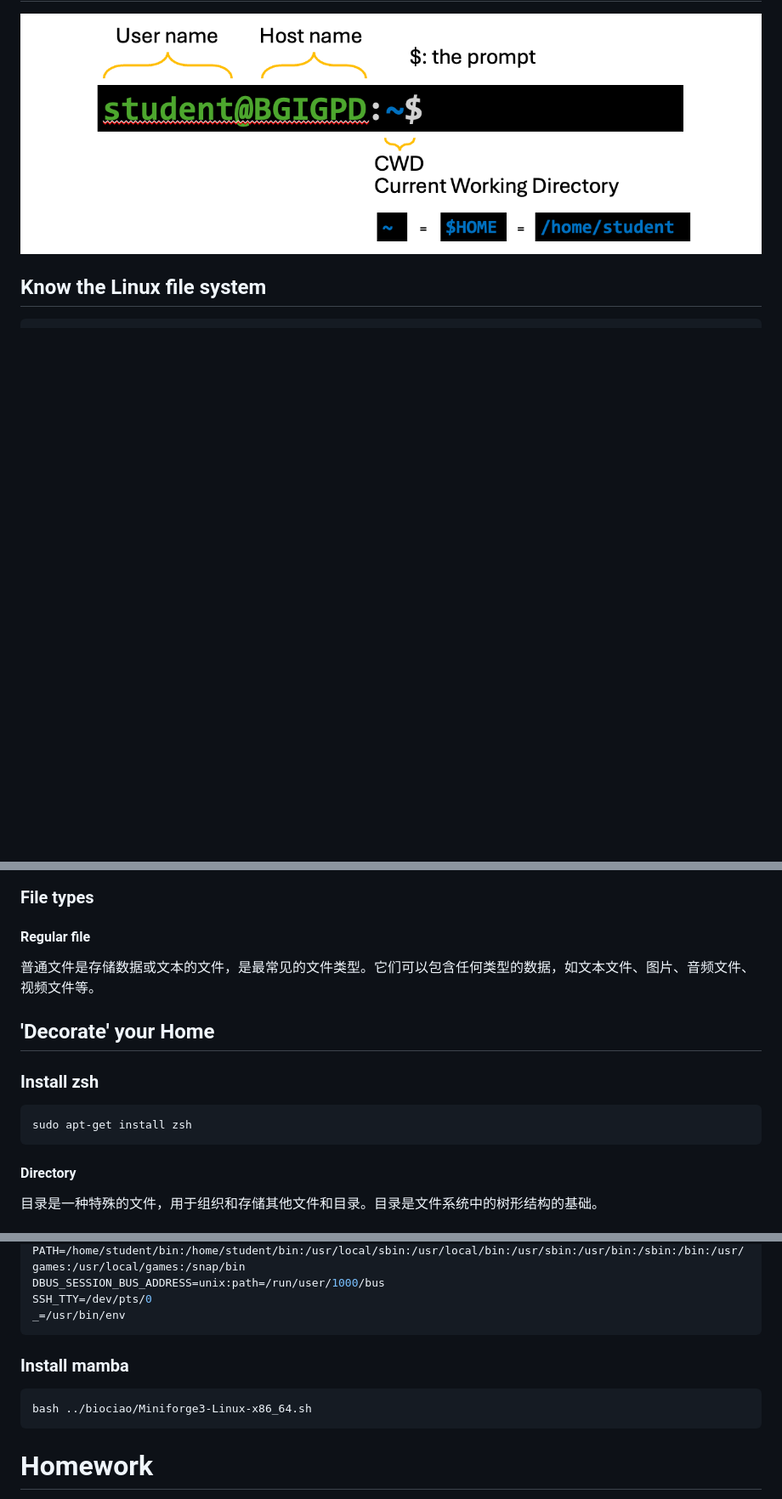
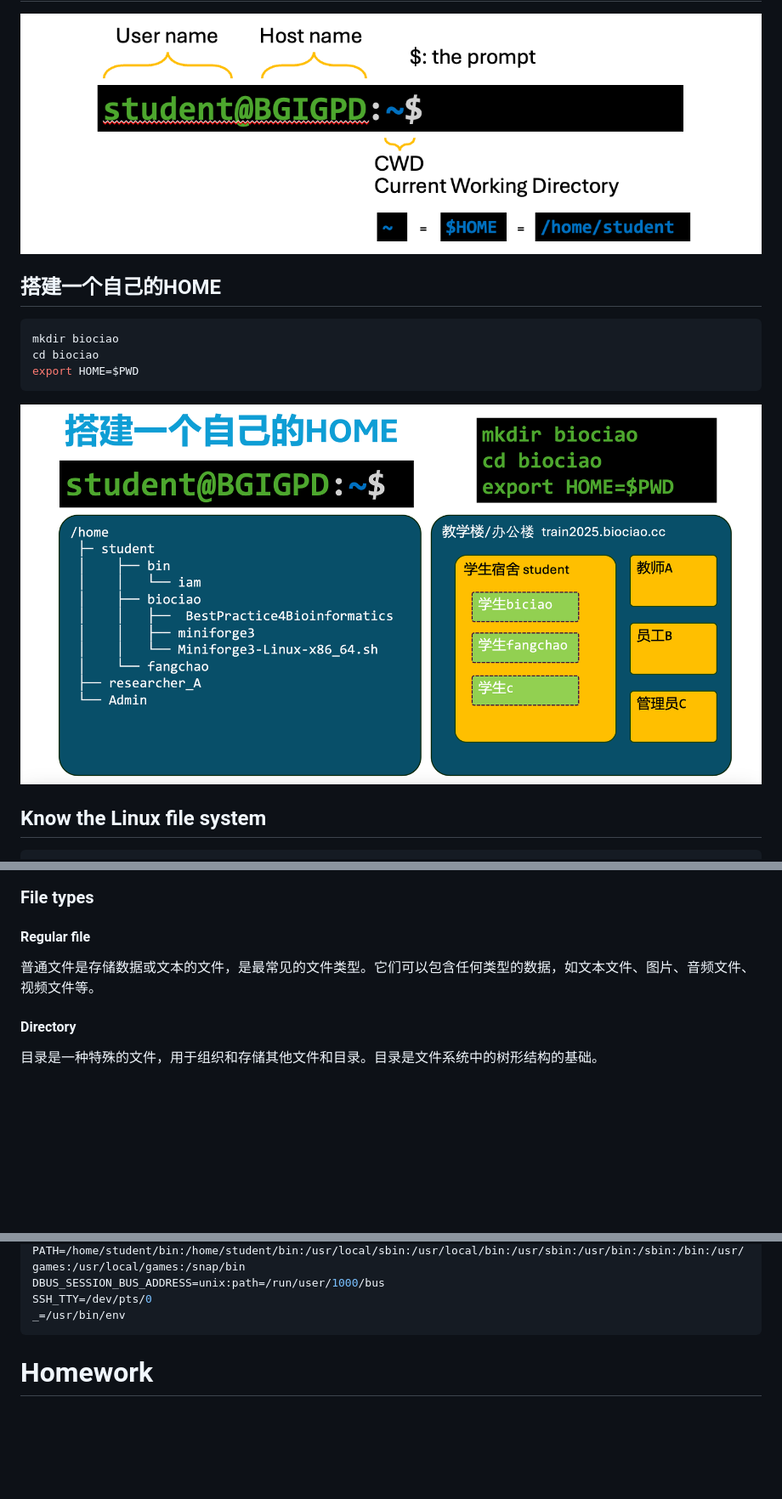
Before and after one commit to 20182531027/BestPractice4Bioinformatics, a Markdown page: docs/LinuxHome.md, 3 parts joined by grey strips. Shown: that part at 85% size. Drawn GitHub-style; pictures changed too: docs/assets/understandHome.png (added); blank space fills up the shorter version.

Commit message:
add home understand

````diff
--- a/docs/LinuxHome.md
+++ b/docs/LinuxHome.md
@@ -18,6 +18,15 @@ ssh student@train2025.biochao.cc
 
 ## Where am I?
 ![alt text](assets/whereami.png)
+
+## 搭建一个自己的HOME
+
+```bash
+mkdir biociao
+cd biociao
+export HOME=$PWD
+```
+![Understand Home](assets/understandHome.png)
 
 ## Know the Linux file system
 
@@ -62,13 +71,6 @@ $ tree -L 1 /
 
 普通文件是存储数据或文本的文件，是最常见的文件类型。它们可以包含任何类型的数据，如文本文件、图片、音频文件、视频文件等。
 
-## 'Decorate' your Home
-
-### Install zsh
-
-```bash
-sudo apt-get install zsh
-```
 #### Directory
 
 目录是一种特殊的文件，用于组织和存储其他文件和目录。目录是文件系统中的树形结构的基础。
@@ -130,11 +152,6 @@ SSH_TTY=/dev/pts/0
 _=/usr/bin/env
 ```
 
-### Install mamba
-
-```bash
-bash ../biociao/Miniforge3-Linux-x86_64.sh
-```
 
 # Homework
 
````
Also changed, not shown: other parts of docs/LinuxHome.md (+22 -1 lines).
